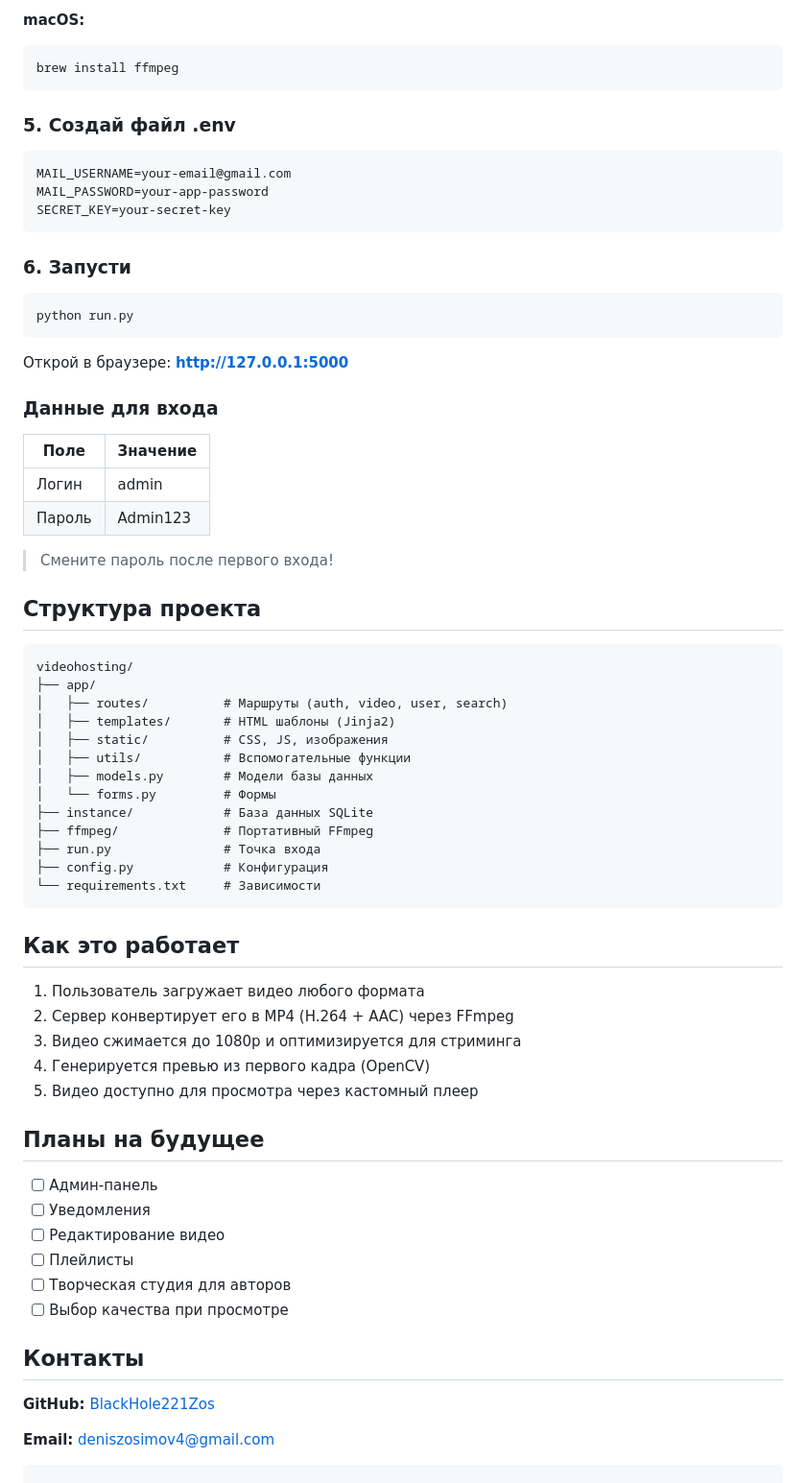
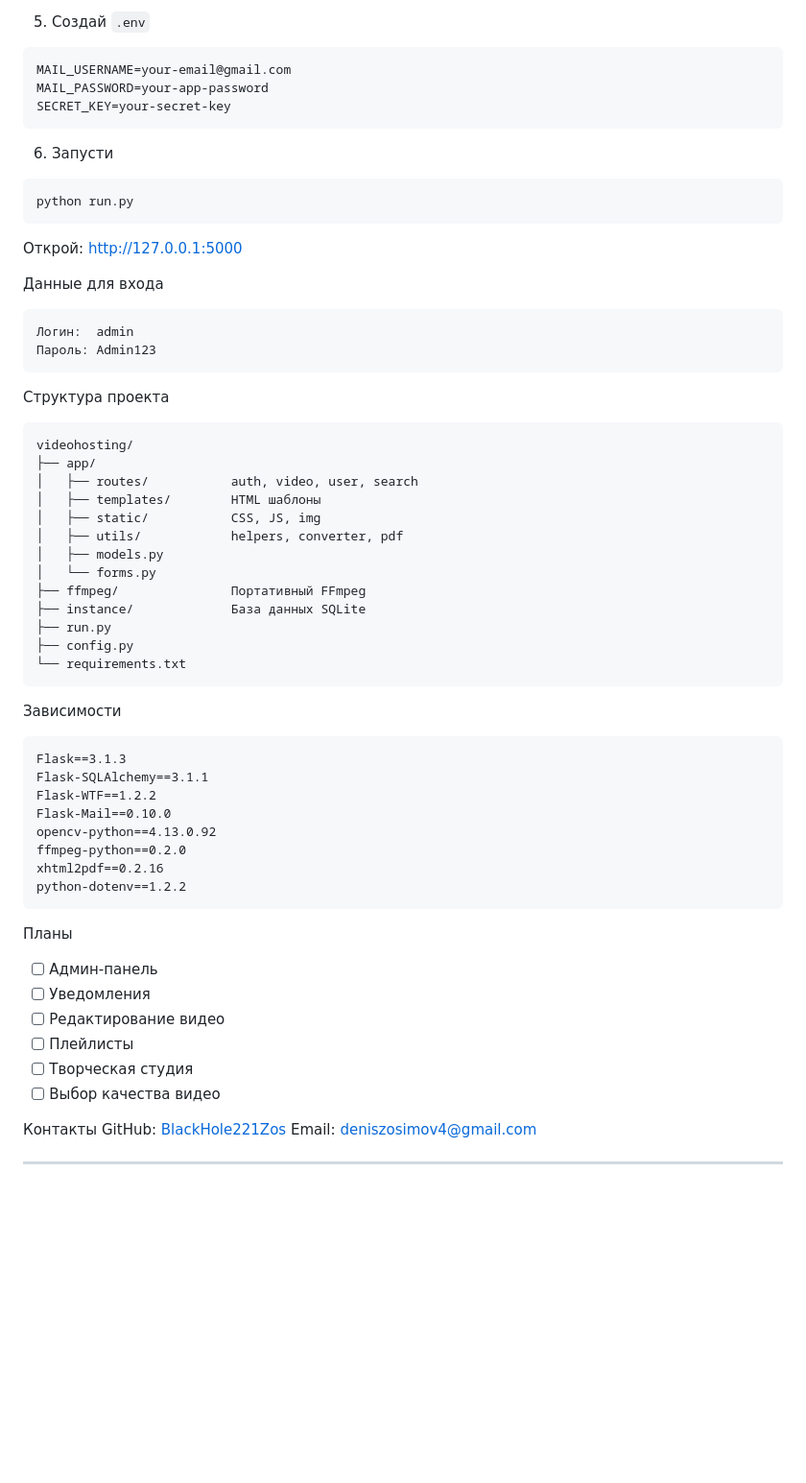
Before and after one commit to BlackHole221Zos/videohosting, a Markdown page: README.md, the part around one of its changes. Shown at 96% size. Rendered like a GitHub page; blank space fills up the shorter version.

````diff
--- a/README.md
+++ b/README.md
@@ -88,74 +58,64 @@ sudo apt install ffmpeg
 ```
 
-**macOS:**
-
-```bash
-brew install ffmpeg
-```
-
-### 5. Создай файл .env
-
+5. Создай `.env`
 ```
 MAIL_USERNAME=your-email@gmail.com
 MAIL_PASSWORD=your-app-password
 SECRET_KEY=your-secret-key
 ```
 
-### 6. Запусти
-
+6. Запусти
 ```bash
 python run.py
 ```
 
-Открой в браузере: **http://127.0.0.1:5000**
+Открой: http://127.0.0.1:5000
 
-### Данные для входа
+ Данные для входа
+```
+Логин:  admin
+Пароль: Admin123
+```
 
-| Поле | Значение |
-|------|----------|
-| Логин | admin |
-| Пароль | Admin123 |
-
-> Смените пароль после первого входа!
-
-## Структура проекта
-
+ Структура проекта
 ```
 videohosting/
 ├── app/
-│   ├── routes/          # Маршруты (auth, video, user, search)
-│   ├── templates/       # HTML шаблоны (Jinja2)
-│   ├── static/          # CSS, JS, изображения
-│   ├── utils/           # Вспомогательные функции
-│   ├── models.py        # Модели базы данных
-│   └── forms.py         # Формы
-├── instance/            # База данных SQLite
-├── ffmpeg/              # Портативный FFmpeg
-├── run.py               # Точка входа
-├── config.py            # Конфигурация
-└── requirements.txt     # Зависимости
+│   ├── routes/           auth, video, user, search
+│   ├── templates/        HTML шаблоны
+│   ├── static/           CSS, JS, img
+│   ├── utils/            helpers, converter, pdf
+│   ├── models.py
+│   └── forms.py
+├── ffmpeg/               Портативный FFmpeg
+├── instance/             База данных SQLite
+├── run.py
+├── config.py
+└── requirements.txt
 ```
 
-## Как это работает
+ Зависимости
+```
+Flask==3.1.3
+Flask-SQLAlchemy==3.1.1
+Flask-WTF==1.2.2
+Flask-Mail==0.10.0
+opencv-python==4.13.0.92
+ffmpeg-python==0.2.0
+xhtml2pdf==0.2.16
+python-dotenv==1.2.2
+```
 
-1. Пользователь загружает видео любого формата
-2. Сервер конвертирует его в MP4 (H.264 + AAC) через FFmpeg
-3. Видео сжимается до 1080p и оптимизируется для стриминга
-4. Генерируется превью из первого кадра (OpenCV)
-5. Видео доступно для просмотра через кастомный плеер
-
-## Планы на будущее
-
+ Планы
 - [ ] Админ-панель
 - [ ] Уведомления
 - [ ] Редактирование видео
 - [ ] Плейлисты
-- [ ] Творческая студия для авторов
-- [ ] Выбор качества при просмотре
+- [ ] Творческая студия
+- [ ] Выбор качества видео
 
-## Контакты
+ Контакты
+GitHub: [BlackHole221Zos](https://github.com/BlackHole221Zos)
+Email: deniszosimov4@gmail.com
 
-**GitHub:** [BlackHole221Zos](https://github.com/BlackHole221Zos)
-
-**Email:** deniszosimov4@gmail.com
-```
+---
````
Also changed, not shown: other parts of README.md (+33 -63 lines).
